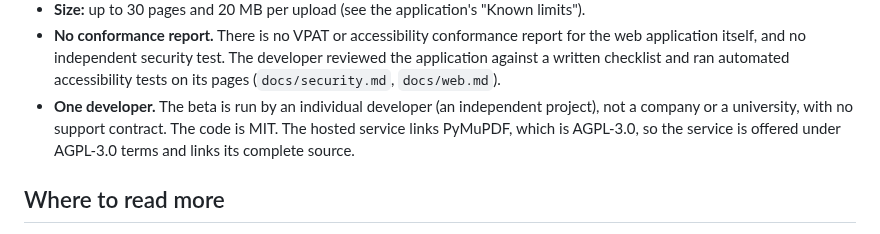
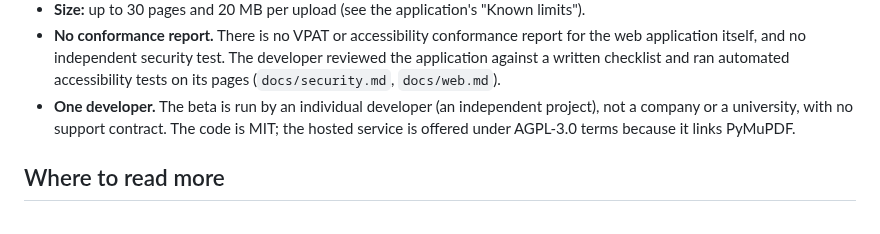
Before and after one commit to harishm17/readablestem, a Markdown page: docs/vendor-information.md, the part around the change. Drawn GitHub-style.

Commit message:
Vendor sheet: keep the licence sentence short so the sheet stays one page

```diff
--- a/docs/vendor-information.md
+++ b/docs/vendor-information.md
@@ -51,7 +51,7 @@ checks ran, and what was not checked.
   application against a written checklist and ran automated accessibility tests on its
   pages (`docs/security.md`, `docs/web.md`).
 - **One developer.** The beta is run by an individual developer (an independent project), not a company or a university, with
-  no support contract. The code is MIT. The hosted service links PyMuPDF, which is AGPL-3.0, so the service is offered under AGPL-3.0 terms and links its complete source.
+  no support contract. The code is MIT; the hosted service is offered under AGPL-3.0 terms because it links PyMuPDF.
 
 ## Where to read more
 
```
